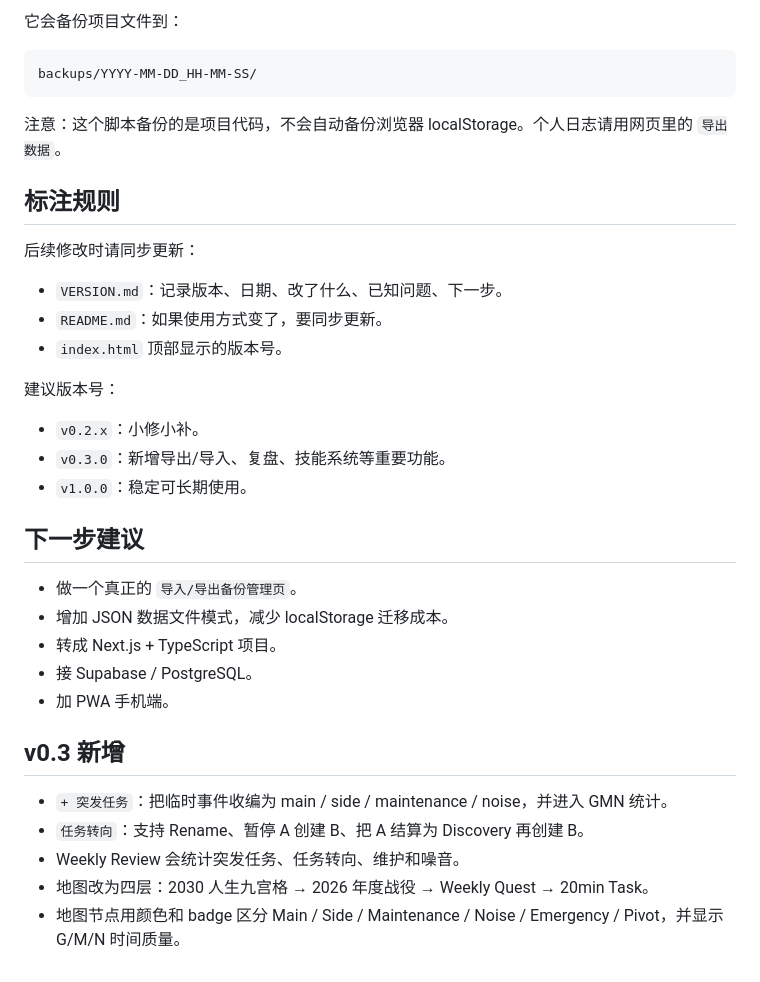
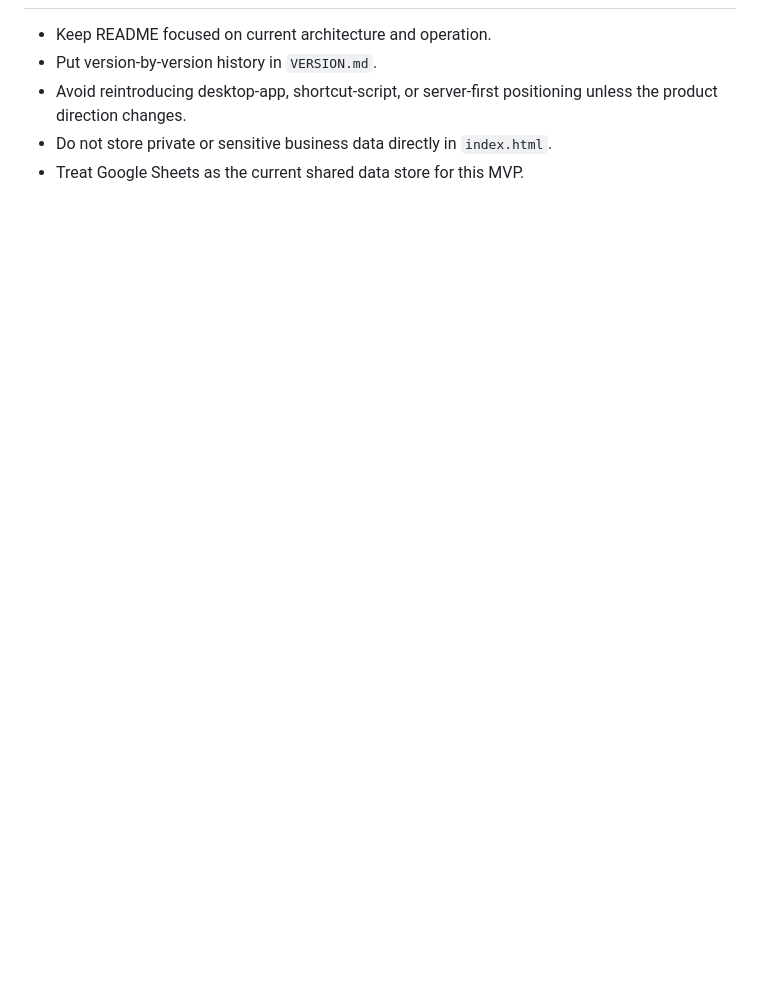
Before and after one commit to p380294249-spec/plan-rpg, a Markdown page: README.md, the part around one of its changes. Rendered like a GitHub page; blank space fills up the shorter version.

````diff
--- a/README.md
+++ b/README.md
@@ -164,37 +135,5 @@ backup_project.cmd
-它会备份项目文件到：
-
-```txt
-backups/YYYY-MM-DD_HH-MM-SS/
-```
-
-注意：这个脚本备份的是项目代码，不会自动备份浏览器 localStorage。个人日志请用网页里的 `导出数据`。
-
-## 标注规则
-
-后续修改时请同步更新：
-
-- `VERSION.md`：记录版本、日期、改了什么、已知问题、下一步。
-- `README.md`：如果使用方式变了，要同步更新。
-- `index.html` 顶部显示的版本号。
-
-建议版本号：
-
-- `v0.2.x`：小修小补。
-- `v0.3.0`：新增导出/导入、复盘、技能系统等重要功能。
-- `v1.0.0`：稳定可长期使用。
-
-## 下一步建议
-
-- 做一个真正的 `导入/导出备份管理页`。
-- 增加 JSON 数据文件模式，减少 localStorage 迁移成本。
-- 转成 Next.js + TypeScript 项目。
-- 接 Supabase / PostgreSQL。
-- 加 PWA 手机端。
-
-## v0.3 新增
-
-- `+ 突发任务`：把临时事件收编为 main / side / maintenance / noise，并进入 GMN 统计。
-- `任务转向`：支持 Rename、暂停 A 创建 B、把 A 结算为 Discovery 再创建 B。
-- Weekly Review 会统计突发任务、任务转向、维护和噪音。
-- 地图改为四层：2030 人生九宫格 → 2026 年度战役 → Weekly Quest → 20min Task。
-- 地图节点用颜色和 badge 区分 Main / Side / Maintenance / Noise / Emergency / Pivot，并显示 G/M/N 时间质量。
+- Keep README focused on current architecture and operation.
+- Put version-by-version history in `VERSION.md`.
+- Avoid reintroducing desktop-app, shortcut-script, or server-first positioning unless the product direction changes.
+- Do not store private or sensitive business data directly in `index.html`.
+- Treat Google Sheets as the current shared data store for this MVP.
````
Also changed, not shown: other parts of README.md (+79 -108 lines).
